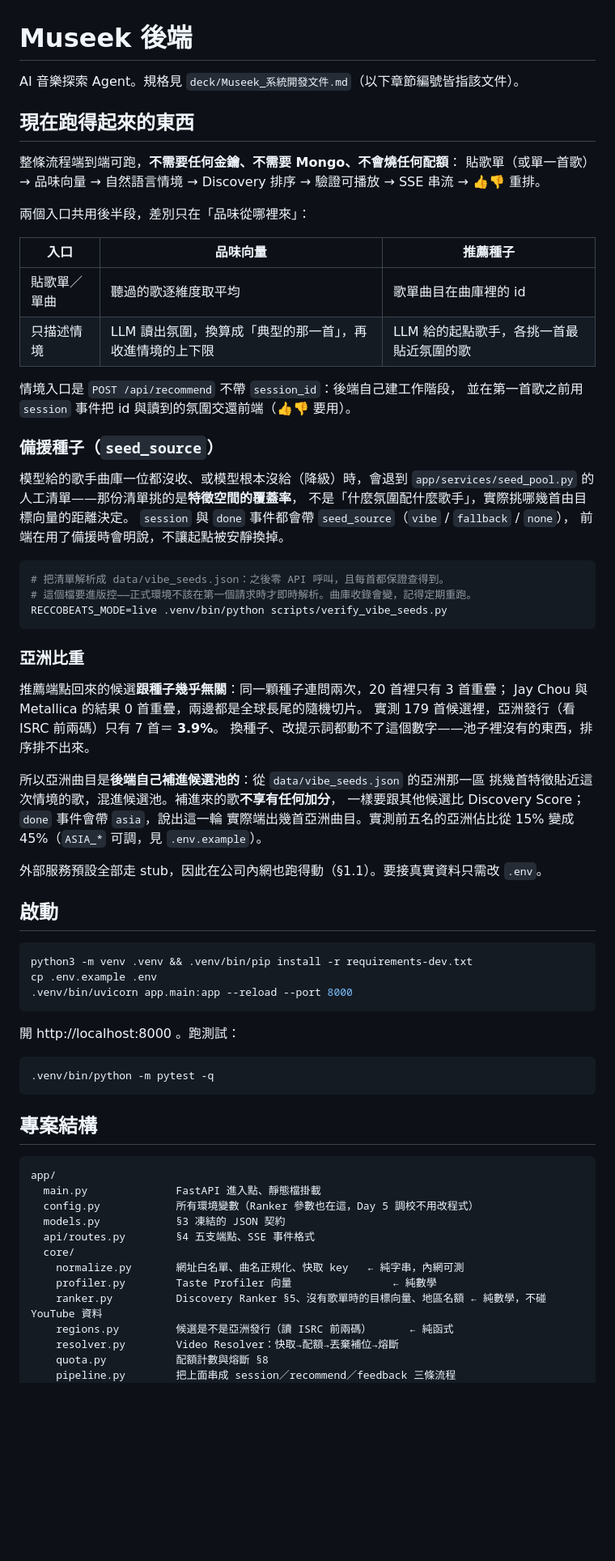
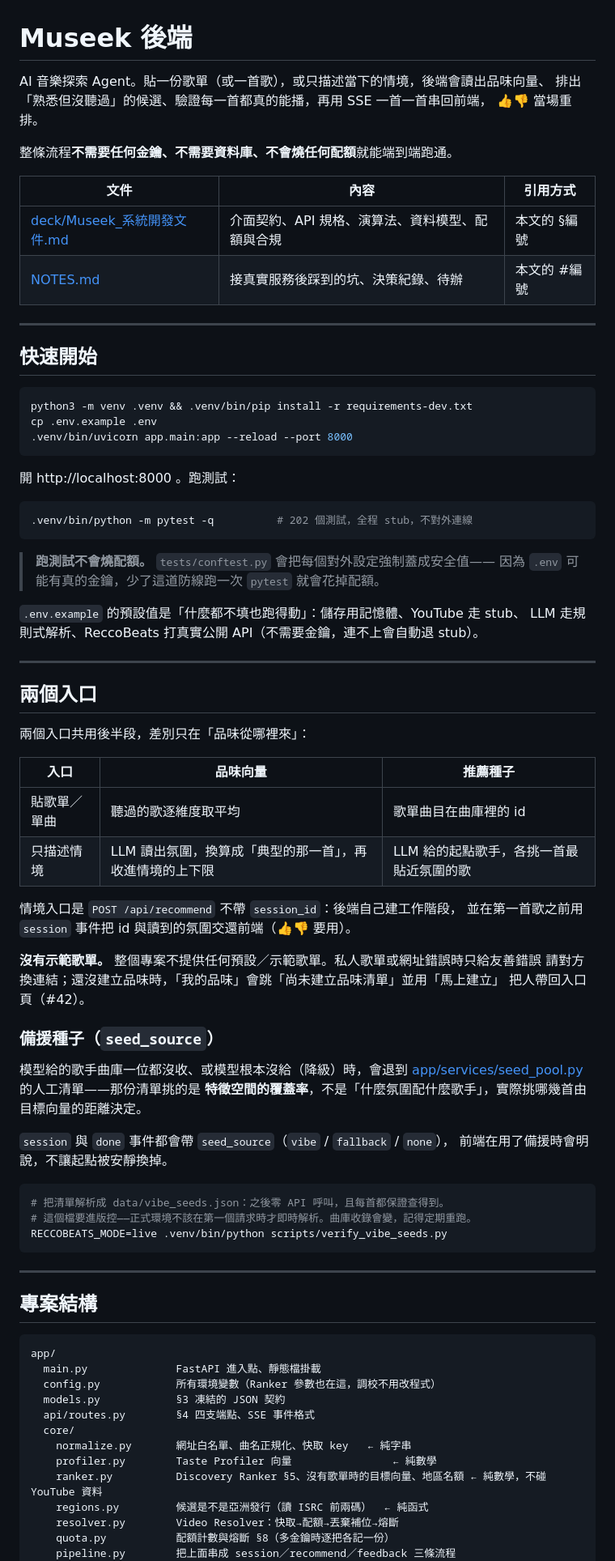
Before and after one commit to HuangIHsuan/Museek, a Markdown page: README.md, the part around one of its changes. Shown at 81% size. Drawn GitHub-style; blank space fills up the shorter version.

````diff
--- a/README.md
+++ b/README.md
@@ -1,11 +1,41 @@
 # Museek 後端
 
-AI 音樂探索 Agent。規格見 `deck/Museek_系統開發文件.md`（以下章節編號皆指該文件）。
+AI 音樂探索 Agent。貼一份歌單（或一首歌），或只描述當下的情境，後端會讀出品味向量、
+排出「熟悉但沒聽過」的候選、驗證每一首都真的能播，再用 SSE 一首一首串回前端，
+👍👎 當場重排。
 
-## 現在跑得起來的東西
+整條流程**不需要任何金鑰、不需要資料庫、不會燒任何配額**就能端到端跑通。
 
-整條流程端到端可跑，**不需要任何金鑰、不需要 Mongo、不會燒任何配額**：
-貼歌單（或單一首歌）→ 品味向量 → 自然語言情境 → Discovery 排序 → 驗證可播放 → SSE 串流 → 👍👎 重排。
+| 文件 | 內容 | 引用方式 |
+|---|---|---|
+| [deck/Museek_系統開發文件.md](deck/Museek_系統開發文件.md) | 介面契約、API 規格、演算法、資料模型、配額與合規 | 本文的 §編號 |
+| [NOTES.md](NOTES.md) | 接真實服務後踩到的坑、決策紀錄、待辦 | 本文的 #編號 |
+
+---
+
+## 快速開始
+
+```bash
+python3 -m venv .venv && .venv/bin/pip install -r requirements-dev.txt
+cp .env.example .env
+.venv/bin/uvicorn app.main:app --reload --port 8000
+```
+
+開 http://localhost:8000 。跑測試：
+
+```bash
+.venv/bin/python -m pytest -q          # 202 個測試，全程 stub，不對外連線
+```
+
+> **跑測試不會燒配額。** `tests/conftest.py` 會把每個對外設定強制蓋成安全值——
+> 因為 `.env` 可能有真的金鑰，少了這道防線跑一次 `pytest` 就會花掉配額。
+
+`.env.example` 的預設值是「什麼都不填也跑得動」：儲存用記憶體、YouTube 走 stub、
+LLM 走規則式解析、ReccoBeats 打真實公開 API（不需要金鑰，連不上會自動退 stub）。
+
+---
+
+## 兩個入口
 
 兩個入口共用後半段，差別只在「品味從哪裡來」：
 
@@ -17,11 +47,16 @@ AI 音樂探索 Agent。規格見 `deck/Museek_系統開發文件.md`（以下
 情境入口是 `POST /api/recommend` 不帶 `session_id`：後端自己建工作階段，
 並在第一首歌之前用 `session` 事件把 id 與讀到的氛圍交還前端（👍👎 要用）。
 
+**沒有示範歌單。** 整個專案不提供任何預設／示範歌單。私人歌單或網址錯誤時只給友善錯誤
+請對方換連結；還沒建立品味時，「我的品味」會跳「尚未建立品味清單」並用「馬上建立」
+把人帶回入口頁（#42）。
+
 ### 備援種子（`seed_source`）
 
 模型給的歌手曲庫一位都沒收、或模型根本沒給（降級）時，會退到
-`app/services/seed_pool.py` 的人工清單——那份清單挑的是**特徵空間的覆蓋率**，
-不是「什麼氛圍配什麼歌手」，實際挑哪幾首由目標向量的距離決定。
+[app/services/seed_pool.py](app/services/seed_pool.py) 的人工清單——那份清單挑的是
+**特徵空間的覆蓋率**，不是「什麼氛圍配什麼歌手」，實際挑哪幾首由目標向量的距離決定。
+
 `session` 與 `done` 事件都會帶 `seed_source`（`vibe` / `fallback` / `none`），
 前端在用了備援時會明說，不讓起點被安靜換掉。
 
@@ -31,48 +66,22 @@ AI 音樂探索 Agent。規格見 `deck/Museek_系統開發文件.md`（以下
 RECCOBEATS_MODE=live .venv/bin/python scripts/verify_vibe_seeds.py
 ```
 
-### 亞洲比重
-
-推薦端點回來的候選**跟種子幾乎無關**：同一顆種子連問兩次，20 首裡只有 3 首重疊；
-Jay Chou 與 Metallica 的結果 0 首重疊，兩邊都是全球長尾的隨機切片。
-實測 179 首候選裡，亞洲發行（看 ISRC 前兩碼）只有 7 首＝ **3.9%**。
-換種子、改提示詞都動不了這個數字——池子裡沒有的東西，排序排不出來。
-
-所以亞洲曲目是**後端自己補進候選池的**：從 `data/vibe_seeds.json` 的亞洲那一區
-挑幾首特徵貼近這次情境的歌，混進候選池。補進來的歌**不享有任何加分**，
-一樣要跟其他候選比 Discovery Score；`done` 事件會帶 `asia`，說出這一輪
-實際端出幾首亞洲曲目。實測前五名的亞洲佔比從 15% 變成 45%（`ASIA_*` 可調，見 `.env.example`）。
-
-外部服務預設全部走 stub，因此在公司內網也跑得動（§1.1）。要接真實資料只需改 `.env`。
-
-## 啟動
-
-```bash
-python3 -m venv .venv && .venv/bin/pip install -r requirements-dev.txt
-cp .env.example .env
-.venv/bin/uvicorn app.main:app --reload --port 8000
-```
-
-開 http://localhost:8000 。跑測試：
-
-```bash
-.venv/bin/python -m pytest -q
-```
+---
 
 ## 專案結構
 
 ```
 app/
   main.py              FastAPI 進入點、靜態檔掛載
-  config.py            所有環境變數（Ranker 參數也在這，Day 5 調校不用改程式）
+  config.py            所有環境變數（Ranker 參數也在這，調校不用改程式）
   models.py            §3 凍結的 JSON 契約
-  api/routes.py        §4 五支端點、SSE 事件格式
+  api/routes.py        §4 四支端點、SSE 事件格式
   core/
-    normalize.py       網址白名單、曲名正規化、快取 key   ← 純字串，內網可測
+    normalize.py       網址白名單、曲名正規化、快取 key   ← 純字串
     profiler.py        Taste Profiler 向量                ← 純數學
     ranker.py          Discovery Ranker §5、沒有歌單時的目標向量、地區名額 ← 純數學，不碰 YouTube 資料
-    regions.py         候選是不是亞洲發行（讀 ISRC 前兩碼）      ← 純函式
+    regions.py         候選是不是亞洲發行（讀 ISRC 前兩碼）  ← 純函式
     resolver.py        Video Resolver：快取→配額→丟棄補位→熔斷
-    quota.py           配額計數與熔斷 §8
+    quota.py           配額計數與熔斷 §8（多金鑰時逐把各記一份）
     pipeline.py        把上面串成 session／recommend／feedback 三條流程
   services/
````
Also changed, not shown: other parts of README.md (+126 -84 lines), deck/Museek_系統開發文件.md (+207 -169 lines).
